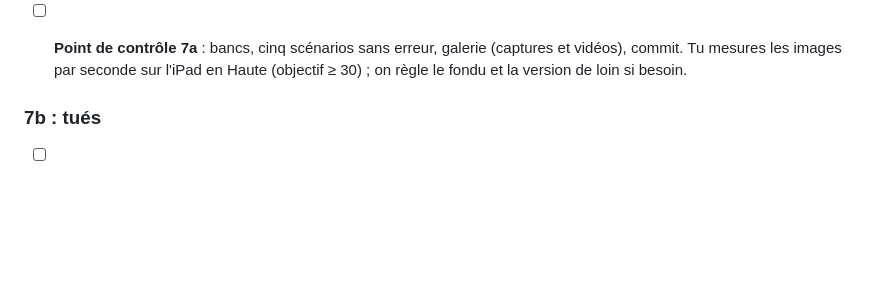
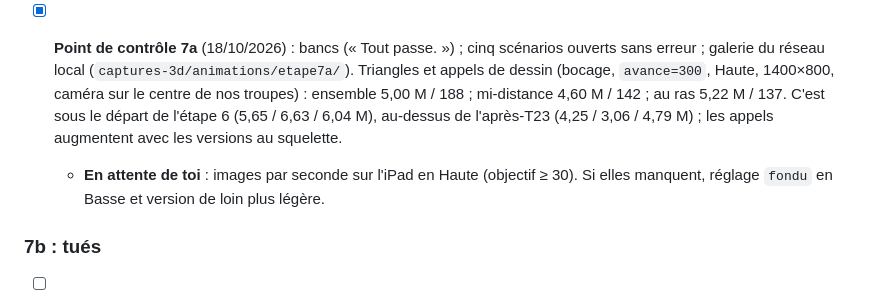
Before and after one commit to pilou33620/web_conquete, a Markdown page: tasks/todo-3d.md, the part around the change. Drawn GitHub-style; blank space fills up the shorter version.

Commit message:
Étape 7, point de contrôle 7a : bancs, cinq scénarios, triangles relevés
La mesure des images par seconde sur l'iPad reste à faire par toi.

Co-Authored-By: Claude Opus 5.5 <noreply@anthropic.com>

```diff
--- a/tasks/todo-3d.md
+++ b/tasks/todo-3d.md
@@ -441,8 +441,13 @@ General sur un régiment qui tire.
   - Fichiers : `web/js/battle/dev/cuire.mjs`, `web/anims/soldat.*`, `web/js/battle/troupes.js`, `web/js/battle/gestes.js`
   - Taille : M
 
-- [ ] **Point de contrôle 7a** : bancs, cinq scénarios sans erreur, galerie (captures et vidéos), commit. Tu mesures
-  les images par seconde sur l'iPad en Haute (objectif ≥ 30) ; on règle le fondu et la version de loin si besoin.
+- [x] **Point de contrôle 7a** (18/10/2026) : bancs (« Tout passe. ») ; cinq scénarios ouverts sans erreur ; galerie
+  du réseau local (`captures-3d/animations/etape7a/`). Triangles et appels de dessin (bocage, `avance=300`, Haute,
+  1400×800, caméra sur le centre de nos troupes) : ensemble 5,00 M / 188 ; mi-distance 4,60 M / 142 ; au ras
+  5,22 M / 137. C'est sous le départ de l'étape 6 (5,65 / 6,63 / 6,04 M), au-dessus de l'après-T23 (4,25 / 3,06 /
+  4,79 M) ; les appels augmentent avec les versions au squelette.
+  - **En attente de toi** : images par seconde sur l'iPad en Haute (objectif ≥ 30). Si elles manquent, réglage
+    `fondu` en Basse et version de loin plus légère.
 
 ### 7b : tués
 
```
Also changed, not shown: tasks/plan-3d.md (+1 -1 lines), tasks/reste-a-faire-etape7.md (+5 -5 lines).
